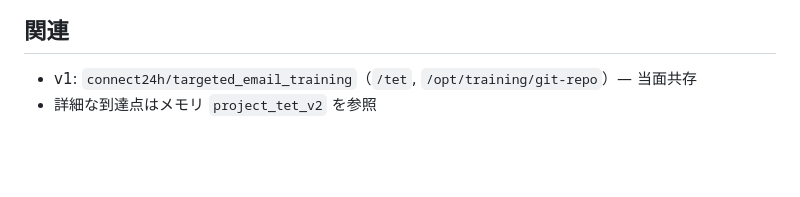
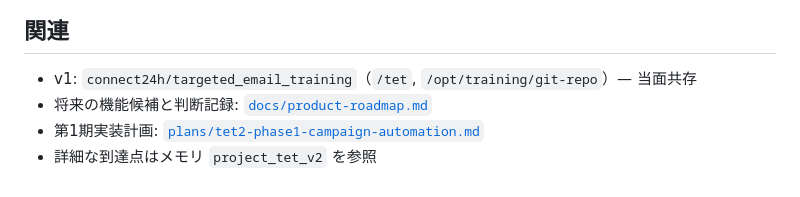
Before and after one commit to connect24h/targeted_email_training_v2, a Markdown page: README.md, the part around the change. Drawn GitHub-style; blank space fills up the shorter version.

```diff
--- a/README.md
+++ b/README.md
@@ -56,4 +56,6 @@ deploy/systemd/  systemd unit 8本（worker + edu enroll/reminder/snapshot + rep
 ## 関連
 
 - v1: `connect24h/targeted_email_training`（`/tet`, `/opt/training/git-repo`）— 当面共存
+- 将来の機能候補と判断記録: [`docs/product-roadmap.md`](docs/product-roadmap.md)
+- 第1期実装計画: [`plans/tet2-phase1-campaign-automation.md`](plans/tet2-phase1-campaign-automation.md)
 - 詳細な到達点はメモリ `project_tet_v2` を参照
```
Also changed, not shown: docs/product-roadmap.md (added, +143 -0 lines), plans/tet2-phase1-campaign-automation.md (added, +460 -0 lines).
